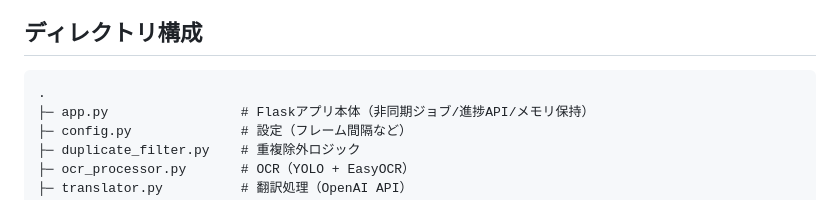
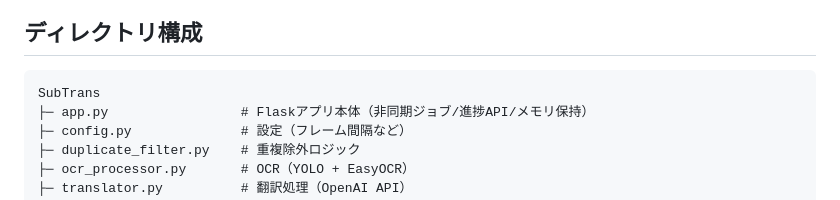
Before and after one commit to wakako0927/SubTrans, a Markdown page: README.md, the part around the change. GitHub-like rendering.

```diff
--- a/README.md
+++ b/README.md
@@ -28,7 +28,7 @@
 
 <section>
   <h2>ディレクトリ構成</h2>
-  <pre><code>.
+  <pre><code>SubTrans
 ├─ app.py                 # Flaskアプリ本体（非同期ジョブ/進捗API/メモリ保持）
 ├─ config.py              # 設定（フレーム間隔など）
 ├─ duplicate_filter.py    # 重複除外ロジック
```
